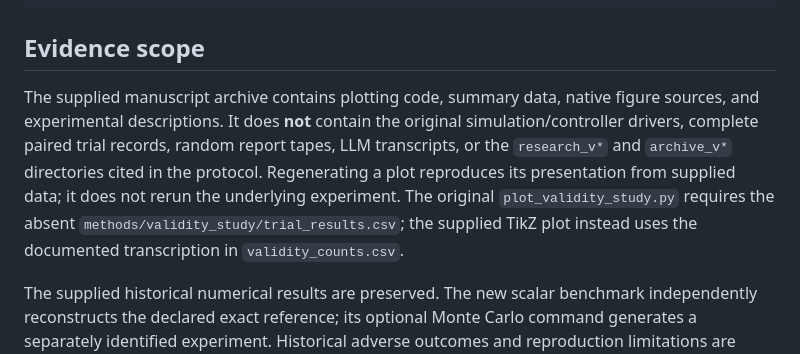
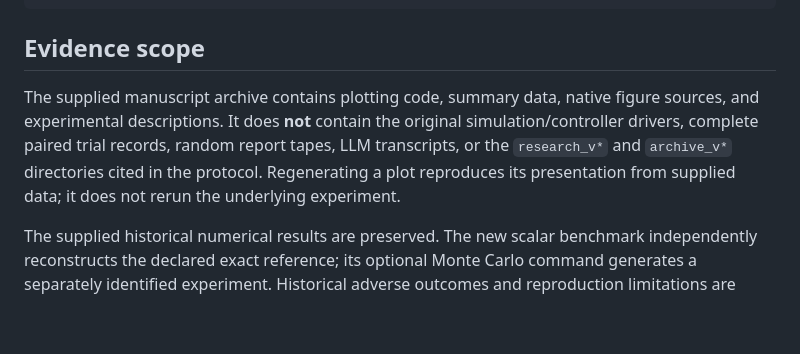
Before and after one commit to SaeedRazavikia/agentic-wireless-networks, a Markdown page: README.md, the part around the change. Rendered like a GitHub page; blank space fills up the shorter version.

Commit message:
Update evidence scope section in README
Clarify contents of manuscript archive and limitations on reproducing experiments.

```diff
--- a/README.md
+++ b/README.md
@@ -52,7 +52,7 @@ python scripts/scalar_frontier.py monte-carlo --seed 20260914 --replications 100
 
 ## Evidence scope
 
-The supplied manuscript archive contains plotting code, summary data, native figure sources, and experimental descriptions. It does **not** contain the original simulation/controller drivers, complete paired trial records, random report tapes, LLM transcripts, or the `research_v*` and `archive_v*` directories cited in the protocol. Regenerating a plot reproduces its presentation from supplied data; it does not rerun the underlying experiment. The original `plot_validity_study.py` requires the absent `methods/validity_study/trial_results.csv`; the supplied TikZ plot instead uses the documented transcription in `validity_counts.csv`.
+The supplied manuscript archive contains plotting code, summary data, native figure sources, and experimental descriptions. It does **not** contain the original simulation/controller drivers, complete paired trial records, random report tapes, LLM transcripts, or the `research_v*` and `archive_v*` directories cited in the protocol. Regenerating a plot reproduces its presentation from supplied data; it does not rerun the underlying experiment.
 
 The supplied historical numerical results are preserved. The new scalar benchmark independently reconstructs the declared exact reference; its optional Monte Carlo command generates a separately identified experiment. Historical adverse outcomes and reproduction limitations are retained in the extended protocol.
 
```
